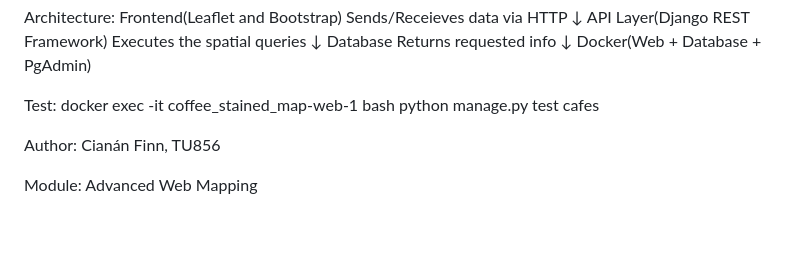
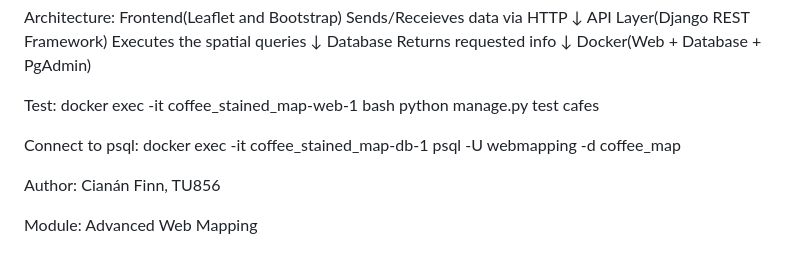
Before and after one commit to cianansCollege/WebMapping_Assignment, a Markdown page: readme.md, the part around the change. Drawn GitHub-style; blank space fills up the shorter version.

Commit message:
Add instructions for connecting to psql via Docker
Updated the readme to include steps for connecting to the PostgreSQL database container using psql. This provides clearer guidance for developers needing direct database access.

```diff
--- a/readme.md
+++ b/readme.md
@@ -112,6 +112,9 @@ docker exec -it coffee_stained_map-web-1 bash
 python manage.py test cafes
 
 
+Connect to psql:
+docker exec -it coffee_stained_map-db-1 psql -U webmapping -d coffee_map
+
 
 Author:
     Cianán Finn, TU856
```
